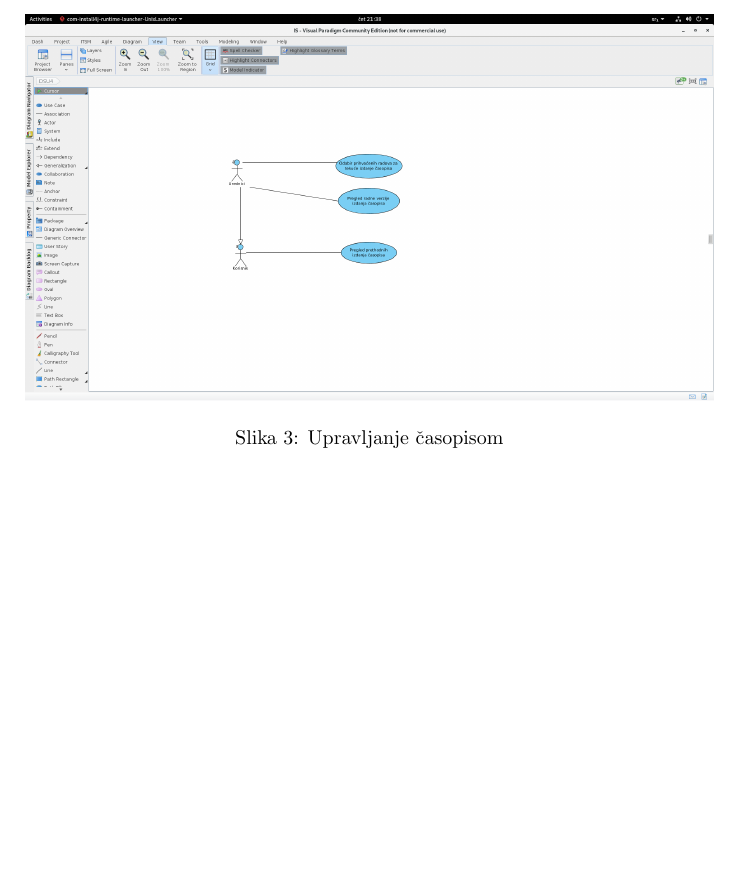
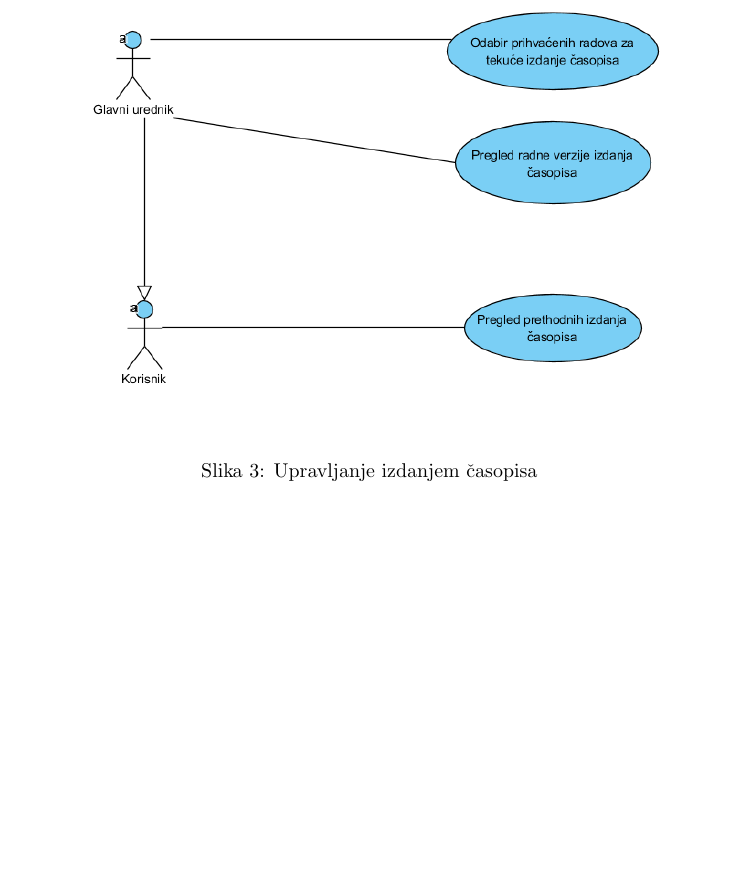
Before and after one commit to Nacili/MATFCasopis, a LaTeX document (Documentation/MATFCasopis.tex): part of page 12 of 12, cut so that both start at the same text. The pictures show the PDF file Documentation/MATFCasopis.pdf that the author committed with the source.

Commit message:
Updating .vpp project, main documentation file, directory organization and adding UseCase screenshots

```diff
--- a/Documentation/MATFCasopis.tex
+++ b/Documentation/MATFCasopis.tex
@@ -278,8 +278,8 @@ Sadržaj šablona i formulara biće priložen nezavisno od ovog dokumenta u odel
 
 \begin{figure}[hbt!]
     \centering
-    \includegraphics[width=\linewidth]{slucaj_upotrebe_urednici.png}
-    \caption{Upravljanje časopisom}
+    \includegraphics[width=\linewidth]{UpravljanjeIzdanjemCasopisa.PNG}
+    \caption{Upravljanje izdanjem časopisa}
     \label{fig:my_label}
 \end{figure}
 
```
Also changed, not shown: Documentation/MATFCasopis.pdf, Screenshots/UseCase/KomunikacijaIzmedjuKorisnika.PNG (added), Screenshots/UseCase/Recenziranje.PNG (added), Screenshots/UseCase/UpravljanjeIzdanjemCasopisa.PNG (added), Screenshots/UseCase/UpravljanjeNalozimaIKorisnicima.PNG (added), Screenshots/UseCase/UpravljanjeRadovima.PNG (added), Screenshots/UseCase/slucaj_upotrebe_urednici.png (deleted), Screenshots/UseCase/usecasePrijavljivanje.png (deleted), Documentation/MATFCasopis.tex (2 more changed lines), 5 other files.
